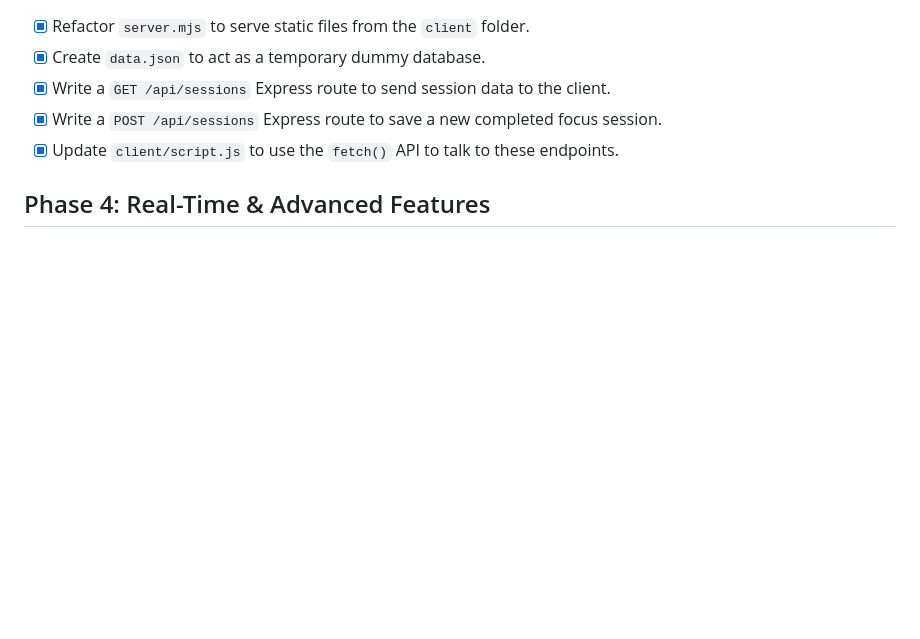
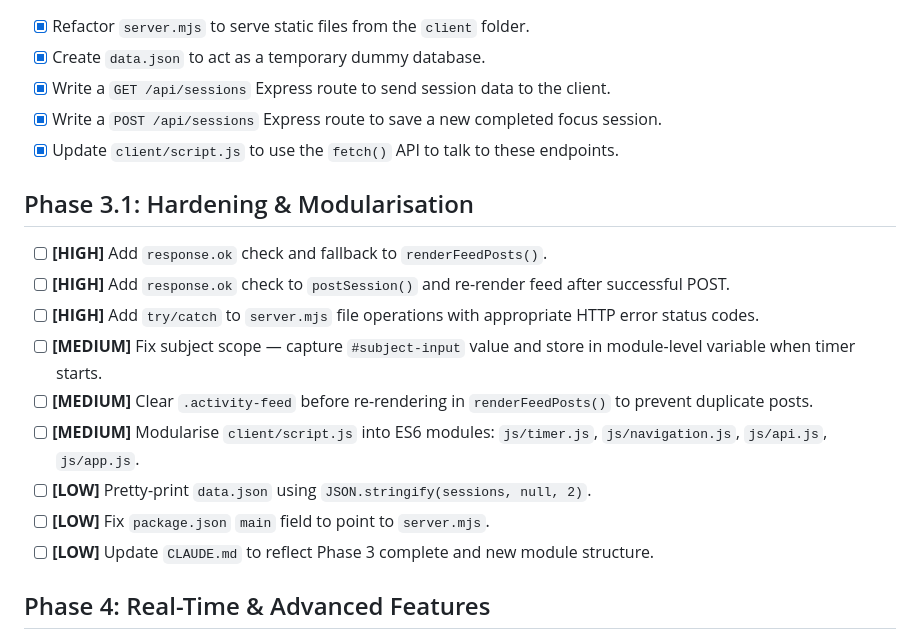
Before and after one commit to geopadev/academic-wrapped, a Markdown page: ROADMAP.md, the part around the change. Drawn GitHub-style; blank space fills up the shorter version.

Commit message:
add Phase 3.1 tasks for hardening and modularisation, including error handling and modularising client scripts

```diff
--- a/ROADMAP.md
+++ b/ROADMAP.md
@@ -47,6 +47,18 @@ _Rule: Strict modern JS only. No `var`. No frameworks. Use `const`/`let`, `fetch
 - [x] Write a `POST /api/sessions` Express route to save a new completed focus session.
 - [x] Update `client/script.js` to use the `fetch()` API to talk to these endpoints.
 
+## Phase 3.1: Hardening & Modularisation
+
+- [ ] **[HIGH]** Add `response.ok` check and fallback to `renderFeedPosts()`.
+- [ ] **[HIGH]** Add `response.ok` check to `postSession()` and re-render feed after successful POST.
+- [ ] **[HIGH]** Add `try/catch` to `server.mjs` file operations with appropriate HTTP error status codes.
+- [ ] **[MEDIUM]** Fix subject scope — capture `#subject-input` value and store in module-level variable when timer starts.
+- [ ] **[MEDIUM]** Clear `.activity-feed` before re-rendering in `renderFeedPosts()` to prevent duplicate posts.
+- [ ] **[MEDIUM]** Modularise `client/script.js` into ES6 modules: `js/timer.js`, `js/navigation.js`, `js/api.js`, `js/app.js`.
+- [ ] **[LOW]** Pretty-print `data.json` using `JSON.stringify(sessions, null, 2)`.
+- [ ] **[LOW]** Fix `package.json` `main` field to point to `server.mjs`.
+- [ ] **[LOW]** Update `CLAUDE.md` to reflect Phase 3 complete and new module structure.
+
 ## Phase 4: Real-Time & Advanced Features
 
 - [ ] Set up WebSockets (`ws` library) on the server to push live studying notifications to the client.
```
